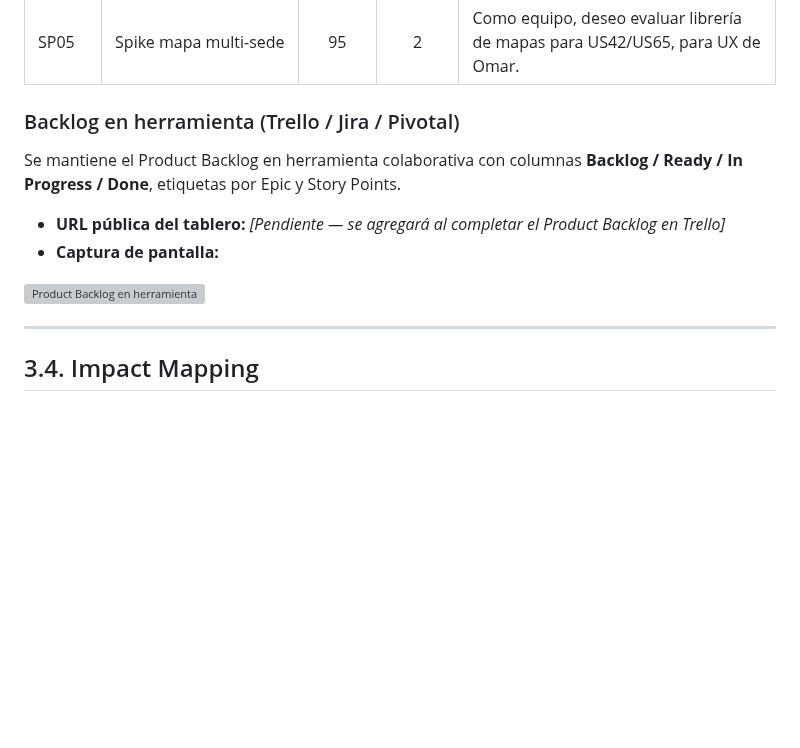
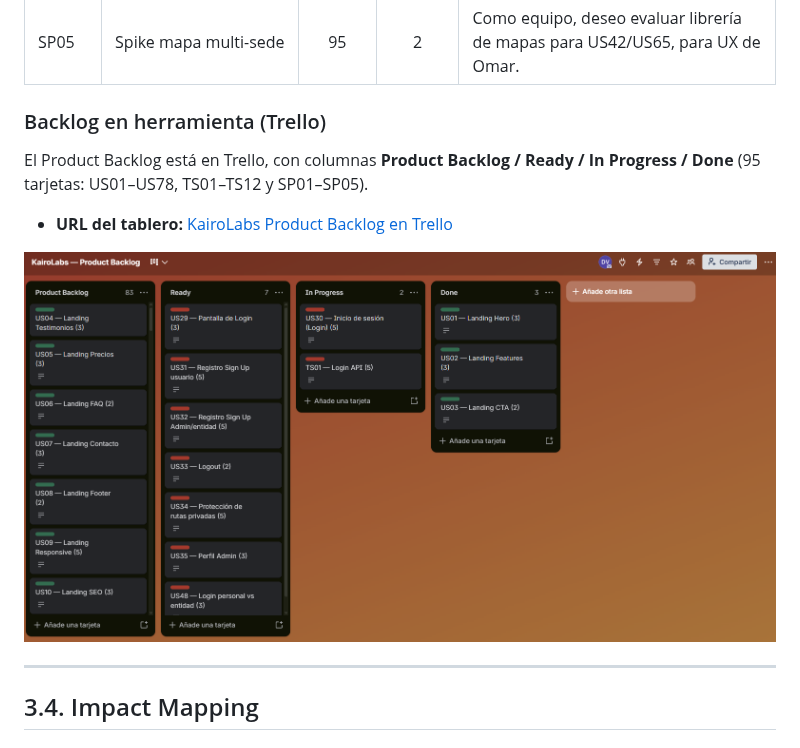
Before and after one commit to 1ASI0732-2620-9082-Aether-System/KairoLabs-Project-Report, a Markdown page: report/31-chapter-III-specifications.md, the part around the change. Drawn GitHub-style; pictures changed too: assets/LISTO-PARA-SUBIR/assets/product-backlog-trello.png (added); blank space fills up the shorter version; grey boxes are pictures that could not be loaded.

Commit message:
Add Trello Product Backlog link and board screenshot to Chapter III.
Document the public invite URL and capture for section 3.3 evidence.

```diff
--- a/report/31-chapter-III-specifications.md
+++ b/report/31-chapter-III-specifications.md
@@ -295,14 +295,13 @@ El Product Backlog prioriza valor alineado a los To-Be y a los endpoints del bac
 | SP04 | Spike exportación auditoría | 94 | 2 | Como equipo, deseo investigar CSV/PDF de historial, para US60. |
 | SP05 | Spike mapa multi-sede | 95 | 2 | Como equipo, deseo evaluar librería de mapas para US42/US65, para UX de Omar. |
 
-### Backlog en herramienta (Trello / Jira / Pivotal)
+### Backlog en herramienta (Trello)
 
-Se mantiene el Product Backlog en herramienta colaborativa con columnas **Backlog / Ready / In Progress / Done**, etiquetas por Epic y Story Points.
+El Product Backlog está en Trello, con columnas **Product Backlog / Ready / In Progress / Done** (95 tarjetas: US01–US78, TS01–TS12 y SP01–SP05).
 
-- **URL pública del tablero:** *[Pendiente — se agregará al completar el Product Backlog en Trello]*
-- **Captura de pantalla:**
+- **URL del tablero:** [KairoLabs Product Backlog en Trello](https://trello.com/invite/b/6aadc5316cf3b1b25172d115/ATTI62b2568d05f97578a9aaa820380a86ceF4D89A86/kairolabs-product-backlog)
 
-![Product Backlog en herramienta](../assets/product-backlog-trello.png)
+![Product Backlog en Trello](../assets/LISTO-PARA-SUBIR/assets/product-backlog-trello.png)
 
 ---
 
```
Also changed, not shown: assets/product-backlog-trello.png (added).
